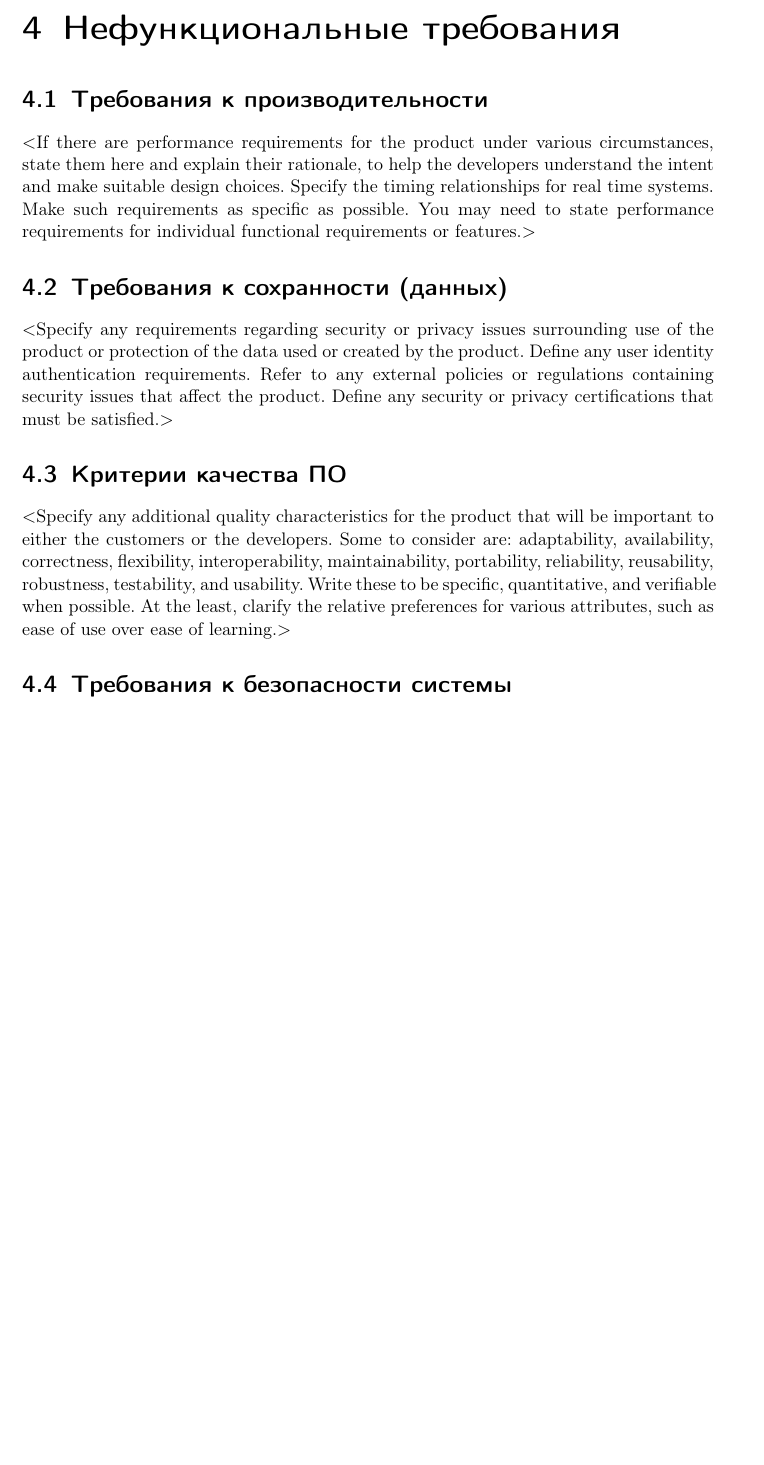
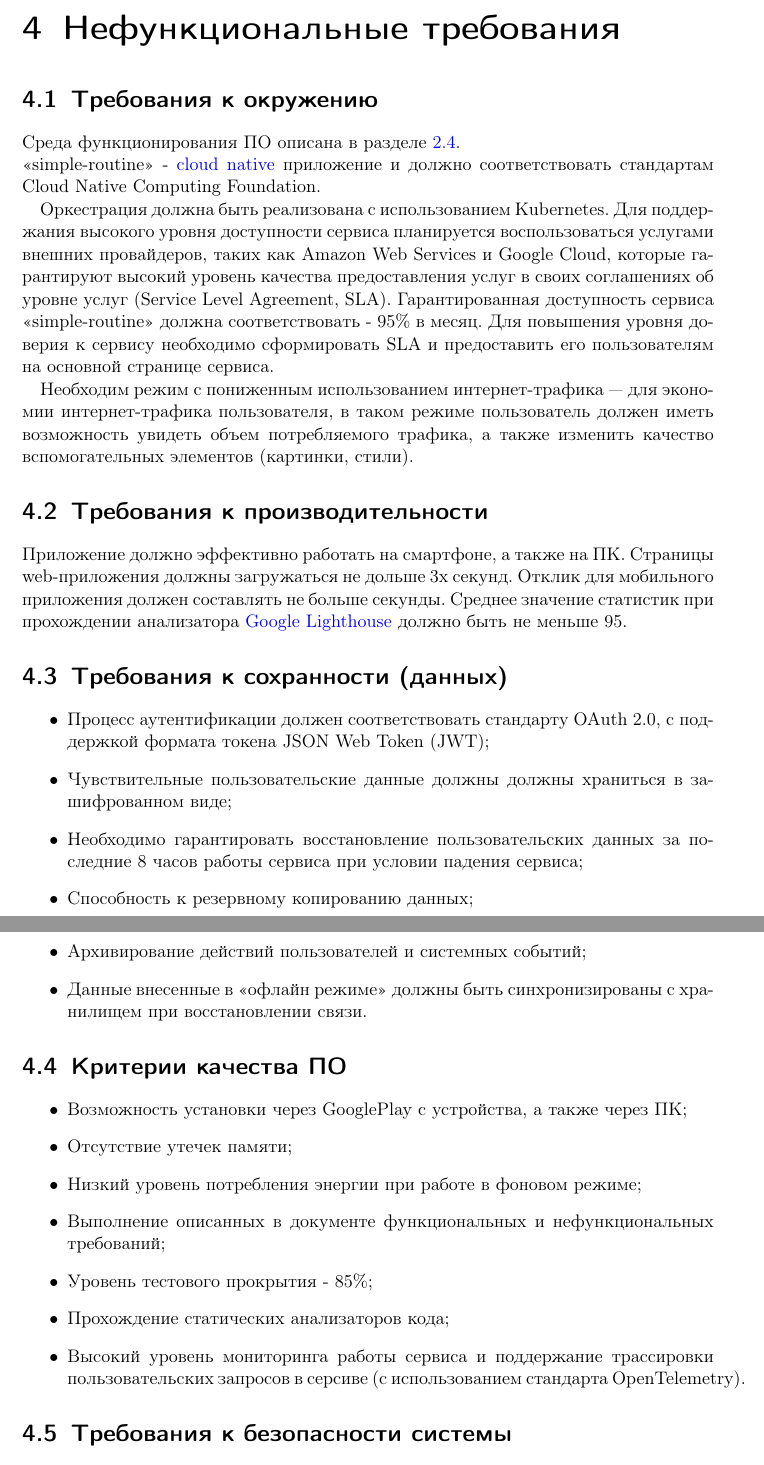
Before and after one commit to egorklimov/simple-routine, a LaTeX document (docs/main.tex, which reads docs/bootstrap.tex, docs/chapters/nonfunctional-requirements.tex): part of page 9 of 12 before the commit and two parts of pages 11 and 12 of 14 after it, the two joined at a grey line, cut so that both start at the same text, the shorter picture padded with empty space. Compiled offline with pdfLaTeX.

Commit message:
docs: cleanup requirements

```diff
--- a/docs/bootstrap.tex
+++ b/docs/bootstrap.tex
@@ -8,15 +8,11 @@
 \hypersetup{
     unicode=true,
     bookmarks=false,    % show bookmarks bar?
-    pdftitle={Software Requirement Specification},    % title
-    pdfauthor={Jean-Philippe Eisenbarth},                     % author
-    pdfsubject={TeX and LaTeX},                        % subject of the document
-    pdfkeywords={TeX, LaTeX, graphics, images}, % list of keywords
     colorlinks=true,       % false: boxed links; true: colored links
     linkcolor=blue,       % color of internal links
-    citecolor=black,       % color of links to bibliography
-    filecolor=black,        % color of file links
-    urlcolor=purple,        % color of external links
+    citecolor=blue,       % color of links to bibliography
+    filecolor=blue,        % color of file links
+    urlcolor=blue,        % color of external links
     linktoc=page            % only page is linked
 }
 \usepackage{hyperref}
--- a/docs/chapters/nonfunctional-requirements.tex
+++ b/docs/chapters/nonfunctional-requirements.tex
@@ -1,26 +1,34 @@
 \chapter{Нефункциональные требования}
 \label{ch:nonfunctional}
 
+\section{Требования к окружению}
+Среда функционирования ПО описана в разделе \ref{sec:environment}.\\ <<simple-routine>> - \href{https://github.com/cncf/toc/blob/main/DEFINITION.md#\%D1\%80\%D1\%83\%D1\%81\%D1\%81\%D0\%BA\%D0\%B8\%D0\%B9}{\color{blue}{cloud native}} приложение и должно соответствовать стандартам Cloud Native Computing Foundation.
+
+Оркестрация должна быть реализована с использованием Kubernetes. Для поддержания высокого уровня доступности сервиса планируется воспользоваться услугами внешних провайдеров, таких как Amazon Web Services и Google Cloud, которые гарантируют высокий уровень качества предоставления услуг в своих соглашениях об уровне услуг (Service Level Agreement, SLA). Гарантированная доступность сервиса <<simple-routine>> должна соответствовать - 95\% в месяц. Для повышения уровня доверия к сервису необходимо сформировать SLA и предоставить его пользователям на основной странице сервиса.
+
+Необходим режим с пониженным использованием интернет-трафика --- для экономии интернет-трафика пользователя, в таком режиме пользователь должен иметь возможность увидеть объем потребляемого трафика, а также изменить качество вспомогательных элементов (картинки, стили).
+
 \section{Требования к производительности}
-$<$If there are performance requirements for the product under various
-circumstances, state them here and explain their rationale, to help the
-developers understand the intent and make suitable design choices. Specify the
-timing relationships for real time systems. Make such requirements as specific
-as possible. You may need to state performance requirements for individual
-functional requirements or features.$>$
+Приложение должно эффективно работать на смартфоне, а также на ПК. Страницы web-приложения должны загружаться не дольше 3х секунд. Отклик для мобильного приложения должен составлять не больше секунды. Среднее значение статистик при прохождении анализатора \href{https://developers.google.com/web/tools/lighthouse}{\color{blue}{Google Lighthouse}} должно быть не меньше 95.
+
 
 \section{Требования к сохранности (данных)}
-$<$Specify any requirements regarding security or privacy issues surrounding use
-of the product or protection of the data used or created by the product. Define
-any user identity authentication requirements. Refer to any external policies or
-regulations containing security issues that affect the product. Define any
-security or privacy certifications that must be satisfied.$>$
+\begin{itemize}
+    \item Процесс аутентификации должен соответствовать стандарту OAuth 2.0, с поддержкой формата токена JSON Web Token (JWT);
+    \item Чувствительные пользовательские данные должны должны храниться в зашифрованном виде;
+    \item Необходимо гарантировать восстановление пользовательских данных за последние 8 часов работы сервиса при условии падения сервиса;
+    \item Способность к резервному копированию данных;
+    \item Архивирование действий пользователей и системных событий;
+    \item Данные внесенные в <<офлайн режиме>> должны быть синхронизированы с хранилищем при восстановлении связи.
+\end{itemize}
 
 \section{Критерии качества ПО}
-$<$Specify any additional quality characteristics for the product that will be
-important to either the customers or the developers. Some to consider are:
-adaptability, availability, correctness, flexibility, interoperability,
-maintainability, portability, reliability, reusability, robustness, testability,
-and usability. Write these to be specific, quantitative, and verifiable when
-possible. At the least, clarify the relative preferences for various attributes,
-such as ease of use over ease of learning.$>$
+\begin{itemize}
+    \item Возможность установки через GooglePlay с устройства, а также через ПК;
+    \item Отсутствие утечек памяти;
+    \item Низкий уровень потребления энергии при работе в фоновом режиме;
+    \item Выполнение описанных в документе функциональных и нефункциональных требований;
+    \item Уровень тестового прокрытия - 85\%;
+    \item Прохождение статических анализаторов кода;
+    \item Высокий уровень мониторинга работы сервиса и поддержание трассировки пользовательских запросов в серсиве (с использованием стандарта OpenTelemetry).
+\end{itemize}
```
Also changed, not shown: docs/chapters/functionality.tex (+24 -22 lines), docs/chapters/introduction.tex (+9 -21 lines), docs/chapters/overall-description.tex (+4 -2 lines), docs/chapters/revision.tex (+2 -0 lines), docs/chapters/nonfunctional-requirements.tex (14 more changed lines).
